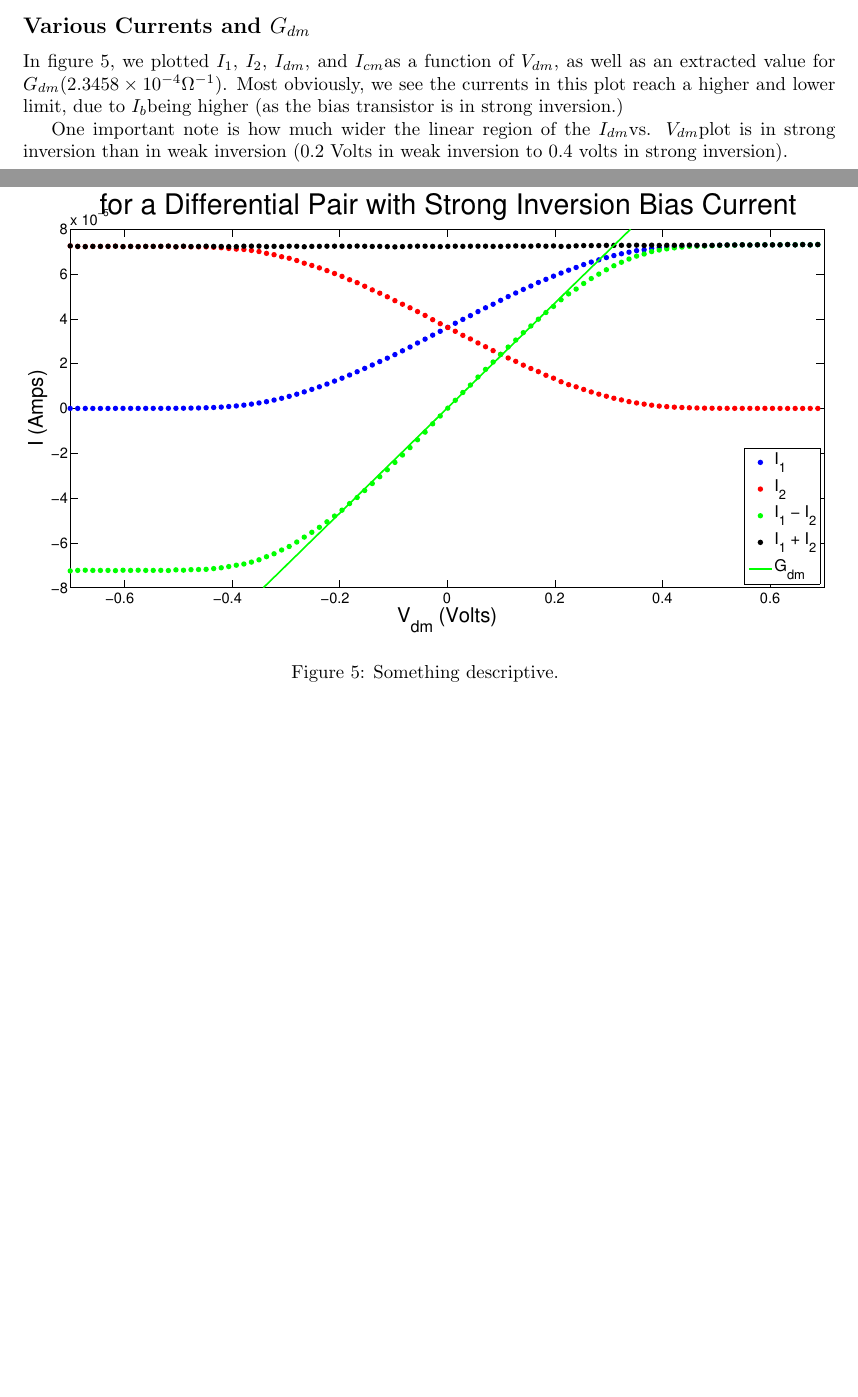
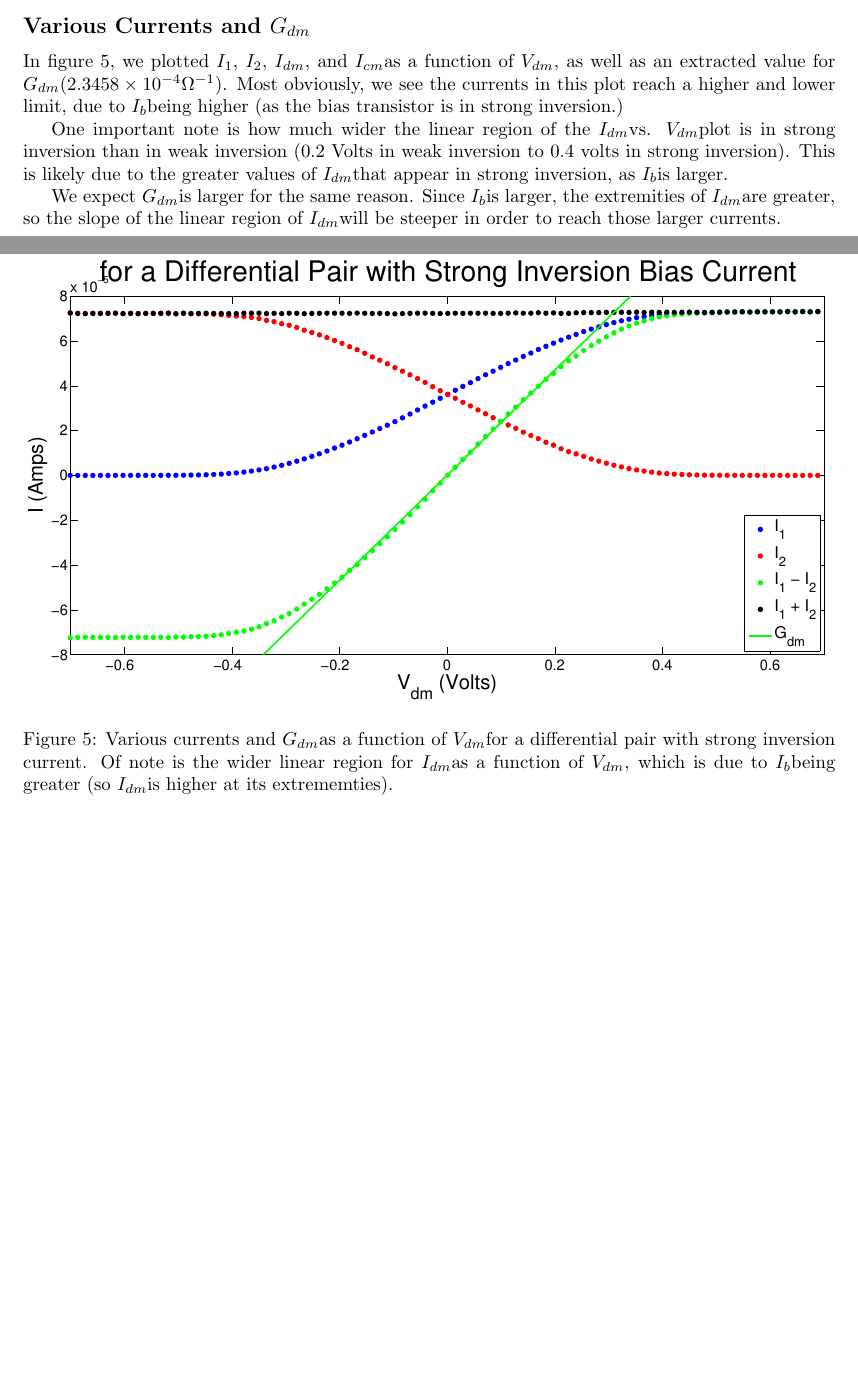
Before and after one commit to nrubin/CircuitsLab7, a LaTeX document (main.tex): two parts of pages 4 and 5 of 5 before the commit and two parts of pages 4 and 5 of 6 after it, joined at a grey line, cut so that both start at the same text, the shorter picture padded with empty space. Compiled offline with pdfLaTeX.

Commit message:
wrote more gdm stuff

```diff
--- a/main.tex
+++ b/main.tex
@@ -150,12 +150,14 @@ In the below experiments, we set \Vb to 1 Volt, which put the bias resistor into
 
 In figure \ref{fig:AllCurrentsStrongInversion}, we plotted \Ione, \Itwo, \Idm, and \Icm as a function of \Vdm, as well as an extracted value for \gdm ($2.3458 \times 10^{-4} \Omega^{-1}$). Most obviously, we see the currents in this plot reach a higher and lower limit, due to \Ib being higher (as the bias transistor is in strong inversion.)
 
-One important note is how much wider the linear region of the \Idm vs. \Vdm plot is in strong inversion than in weak inversion (0.2 Volts in weak inversion to 0.4 volts in strong inversion).
+One important note is how much wider the linear region of the \Idm vs. \Vdm plot is in strong inversion than in weak inversion (0.2 Volts in weak inversion to 0.4 volts in strong inversion). This is likely due to the greater values of \Idm that appear in strong inversion, as \Ib is larger.
+
+We expect \gdm is larger for the same reason. Since \Ib is larger, the extremities of \Idm are greater, so the slope of the linear region of \Idm will be steeper in order to reach those larger currents.
 
 \begin{figure}[H]
 \centering
 \includegraphics[width=\linewidth]{./Figures/AllCurrentsStrongInversion.eps}
-\caption{Something descriptive. }
+\caption{Various currents and \gdm as a function of \Vdm for a differential pair with strong inversion current. Of note is the wider linear region for \Idm as a function of \Vdm, which is due to \Ib being greater (so \Idm is higher at its extrememties).}
 \label{fig:AllCurrentsStrongInversion}
 \end{figure}
 
```
